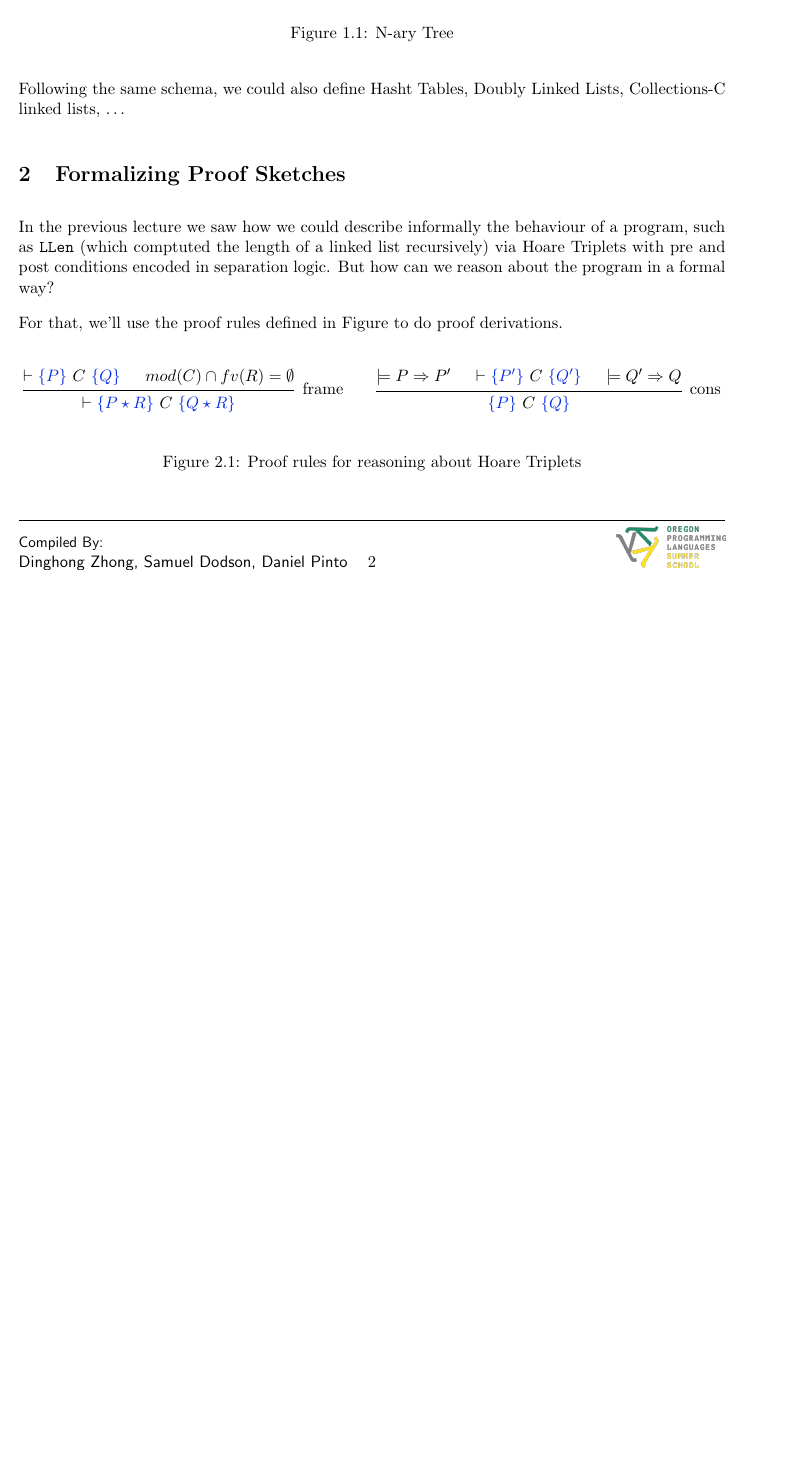
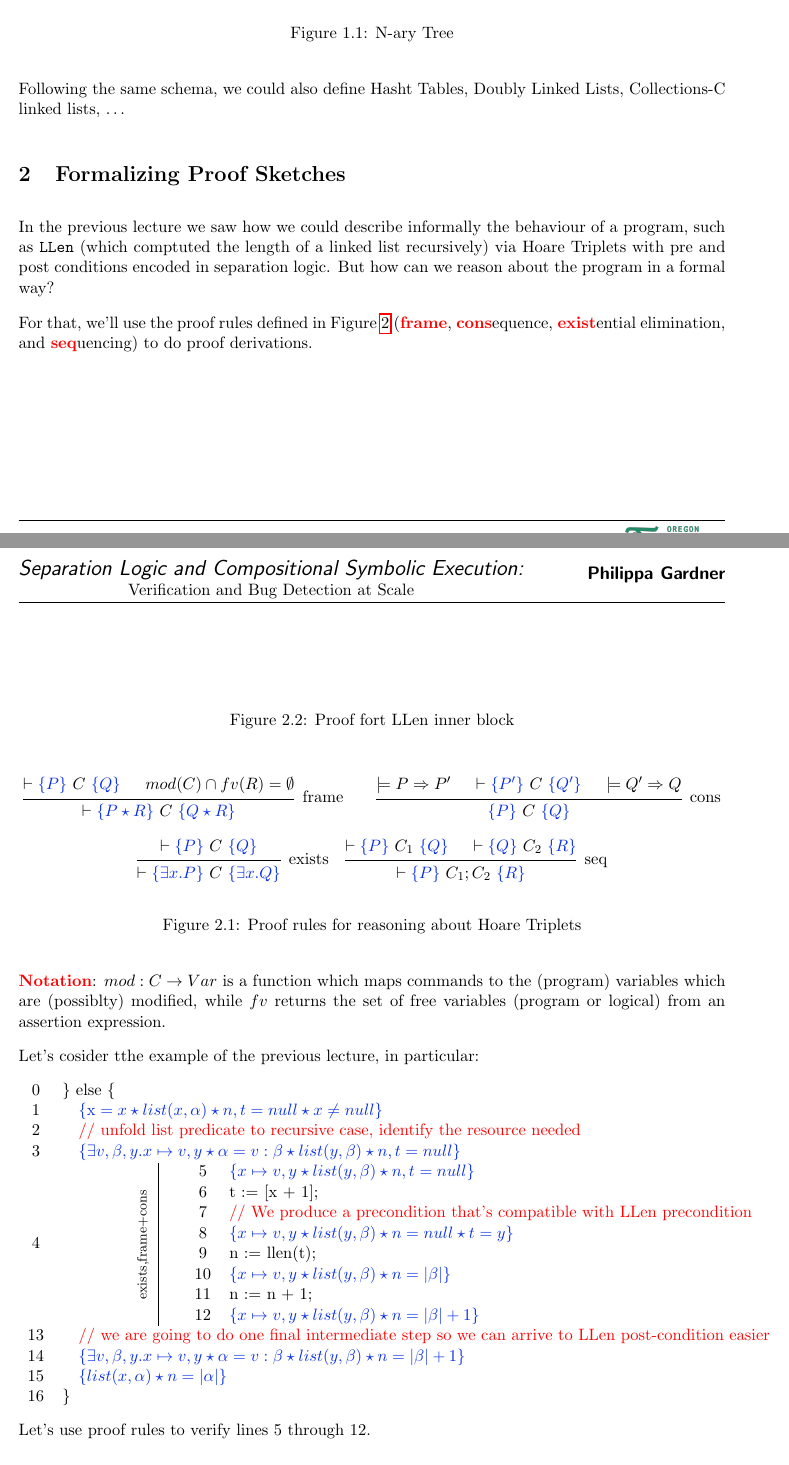
Before and after one commit to butterunderflow/OPLSS26-separation-logic-notes, a LaTeX document (notes-2.tex, which reads utilities.sty): part of page 2 of 2 before the commit and two parts of pages 2 and 3 of 3 after it, the two joined at a grey line, cut so that both start at the same text, the shorter picture padded with empty space. Compiled offline with pdfLaTeX.

Commit message:
big middle block llen

```diff
--- a/notes-2.tex
+++ b/notes-2.tex
@@ -162,7 +162,7 @@ Following the same schema, we could also define Hasht Tables, Doubly Linked List
 
 In the previous lecture we saw how we could describe informally the behaviour of a program, such as \verb!LLen! (which comptuted the length of a linked list recursively) via Hoare Triplets with pre and post conditions encoded in separation logic. But how can we reason about the program in a formal way?
 
-For that, we'll use the proof rules defined in Figure to do proof derivations.
+For that, we'll use the proof rules defined in Figure \ref{fig:proof_rules} (\textbf{\textcolor{red}{frame}}, \textbfr{cons}equence, \textbfr{exist}ential elimination, and \textbfr{seq}uencing) to do proof derivations.
 
 \begin{figure}[H]
 \[
@@ -179,11 +179,57 @@ For that, we'll use the proof rules defined in Figure to do proof derivations.
 \infer3[cons]{\hoareT{P}{C}{Q}}
 \end{prooftree}
 \]
+\[
+\begin{prooftree}
+\hypo{\vdash \hoareT{P}{C}{Q}}
+\infer1[exists]{\vdash \hoareT{\exists x. P}{C}{\exists x. Q}}
+\end{prooftree}
+\quad
+\begin{prooftree}
+\hypo{\vdash \hoareT{P}{C_1}{Q}}
+\hypo{\vdash \hoareT{Q}{C_2}{R}}
+\infer2[seq]{\vdash \hoareT{P}{C_1;C_2}{R}}
+\end{prooftree}
+\]
 \label{fig:proof_rules}
 \caption{Proof rules for reasoning about Hoare Triplets}
 \end{figure}
 
+\textbfr{Notation}: $mod : C \rightarrow Var$ is a function which maps commands to the (program) variables which are (possiblty) modified, while $fv$ returns the set of free variables (program or logical) from an assertion expression.
 
 
+Let's cosider tthe example of the previous lecture, in particular:
+
+\begin{ntabular}{l}
+\crlf \} else \{\\
+\crlf \tab \assert{$\text{x}=x \star list(x,\alpha)\star n,t = null \star x \not = null$}\\
+\crlf \tab \comment{unfold list predicate to recursive case, identify the resource needed}\\
+\crlf \tab \assert{$\exists v,\beta, y. x \mapsto v, y \star \alpha = v : \beta \star list(y,\beta) \star n,t=null$}\\
+\crlf \tab \commentBlock{exists,frame+cons}{
+\begin{ntabular}[5]{l}
+	\crlf \assert{$x \mapsto v,y \star list(y,\beta) \star n,t=null$}\\
+	\crlf t := [x + 1];\\
+	\crlf \comment{We produce a precondition that's compatible with LLen precondition}\\
+	\crlf \assert{$x \mapsto v,y \star list(y,\beta) \star n=null \star t = y$}\\
+	\crlf n := llen(t);\\
+	\crlf \assert{$x \mapsto v,y \star list(y,\beta) \star n = |\beta |$}\\
+	\crlf n := n + 1;\\
+	\crlf \assert{$x \mapsto v, y \star list(y,\beta) \star n = |\beta | + 1$}
+\end{ntabular}
+}\\
+\crlf \tab \comment{we are going to do one final intermediate step so we can arrive to LLen post-condition easier}\\
+\crlf \tab \assert{$\exists v,\beta, y. x \mapsto v, y \star \alpha = v:\beta \star list(y,\beta) \star n = |\beta | + 1$}\\
+\crlf \tab \assert{$list(x,\alpha) \star n = |\alpha |$}\\
+\crlf \}
+\end{ntabular}
+
+Let's use proof rules to verify lines 5 through 12.
+
+\begin{figure}
+\[
+\]
+\label{fig:llen_innerB}
+\caption{Proof fort LLen inner block}
+\end{figure}
 
 \end{document}
--- a/utilities.sty
+++ b/utilities.sty
@@ -27,6 +27,7 @@
 
 \newcommand{\hoareT}[3]{\textcolor{blue}{\{#1\}}\ #2\ \textcolor{blue}{\{#3\}} }
 \newcommand{\bigcircledast}{\mathop{\scalebox{1.5}{$\circledast$}}}
+\newcommand{\textbfr}[1]{\textbf{\textcolor{red}{#1}}}
 
 
 
```
